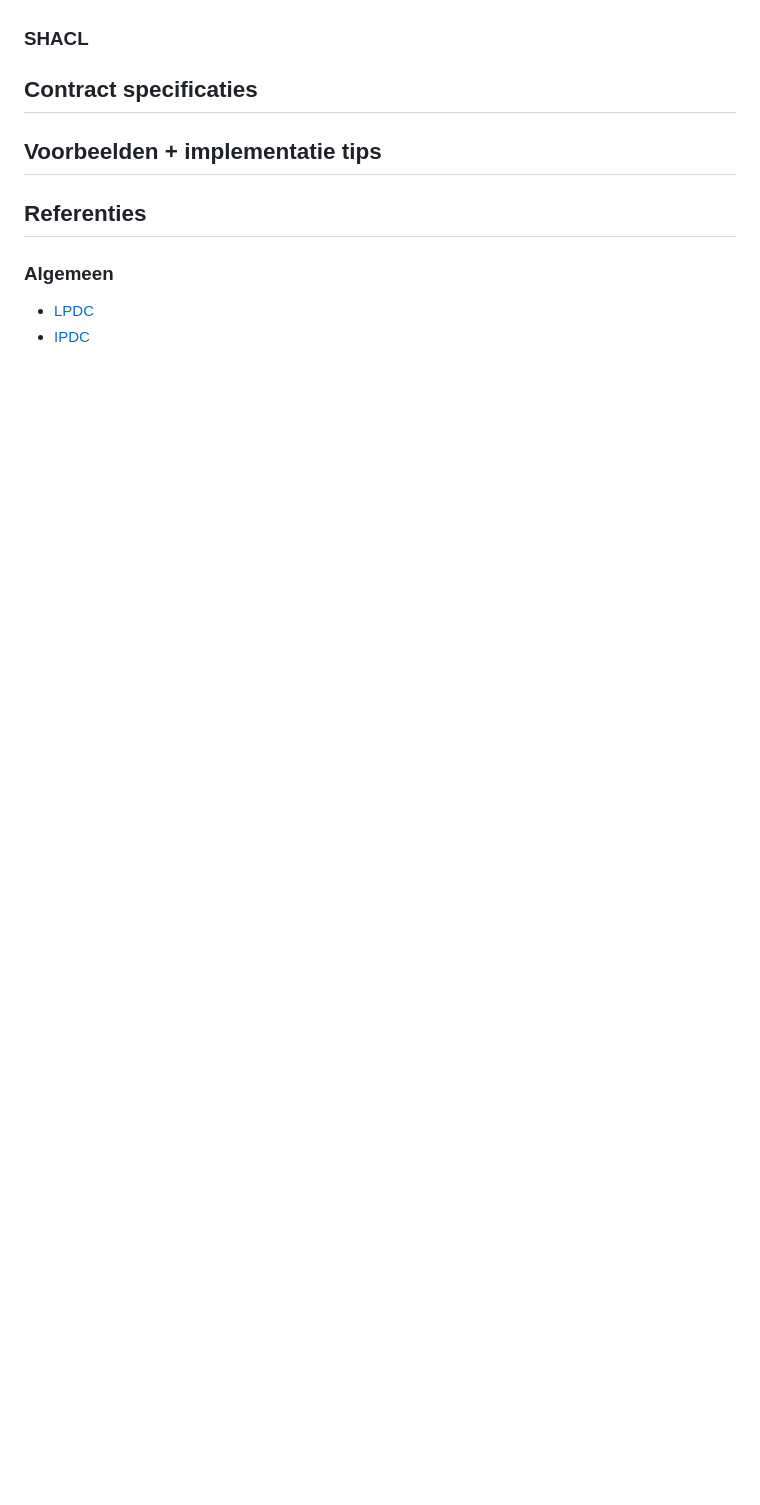
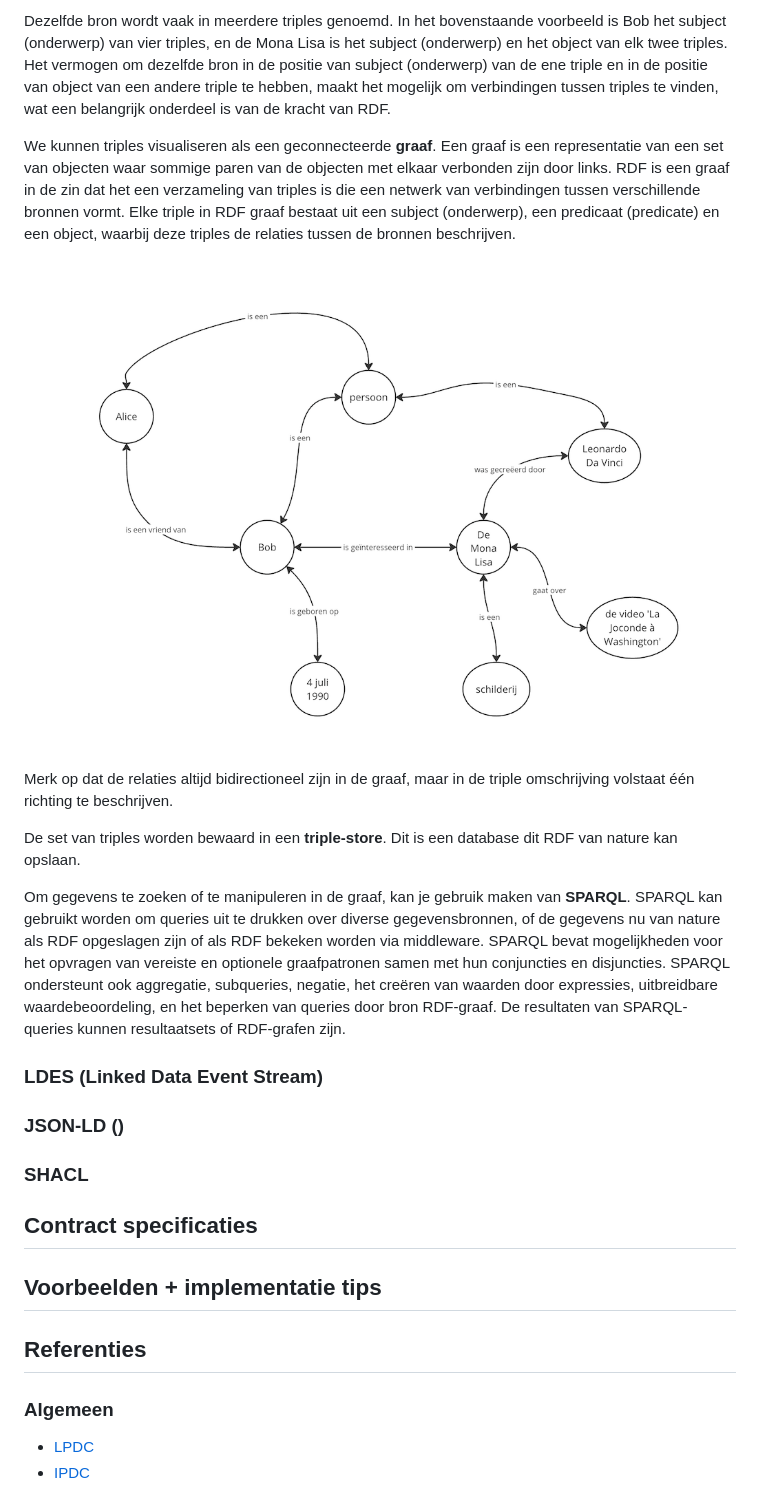
Before and after one commit to lblod/app-lpdc-digitaal-loket, a Markdown page: docs/integrerende-gemeentes.md, the part around one of its changes. Drawn GitHub-style; pictures changed too: docs/img/rdf-triple-graaf.png (added); blank space fills up the shorter version.

Commit message:
LPDC-910: beschrijf Linked Data, RDF, SPARQL

```diff
--- a/docs/integrerende-gemeentes.md
+++ b/docs/integrerende-gemeentes.md
@@ -13,3 +53,27 @@ Beschrijft op een hoog niveau de data stromen tussen a/ integrerende gemeente b/
+Dezelfde bron wordt vaak in meerdere triples genoemd.
+In het bovenstaande voorbeeld is Bob het subject (onderwerp) van vier triples, en de Mona Lisa is het subject (onderwerp) en het object van elk twee triples.
+Het vermogen om dezelfde bron in de positie van subject (onderwerp) van de ene triple en in de positie van object van een andere triple te hebben,
+maakt het mogelijk om verbindingen tussen triples te vinden, wat een belangrijk onderdeel is van de kracht van RDF.
+
+We kunnen triples visualiseren als een geconnecteerde **graaf**. Een graaf is een representatie van een set van objecten waar sommige paren van de objecten met elkaar verbonden zijn door links.
+RDF is een graaf in de zin dat het een verzameling van triples is die een netwerk van verbindingen tussen verschillende bronnen vormt.
+Elke triple in RDF graaf bestaat uit een subject (onderwerp), een predicaat (predicate) en een object, waarbij deze triples de relaties tussen de bronnen beschrijven.
+
+![rdf-triple-graaf.png](img%2Frdf-triple-graaf.png)
+
+Merk op dat de relaties altijd bidirectioneel zijn in de graaf, maar in de triple omschrijving volstaat één richting te beschrijven.
+
+De set van triples worden bewaard in een **triple-store**. Dit is een database dit RDF van nature kan opslaan.
+
+Om gegevens te zoeken of te manipuleren in de graaf, kan je gebruik maken van **SPARQL**.
+SPARQL kan gebruikt worden om queries uit te drukken over diverse gegevensbronnen, of de gegevens nu van nature als RDF opgeslagen zijn of als RDF bekeken worden via middleware.
+SPARQL bevat mogelijkheden voor het opvragen van vereiste en optionele graafpatronen samen met hun conjuncties en disjuncties.
+SPARQL ondersteunt ook aggregatie, subqueries, negatie, het creëren van waarden door expressies, uitbreidbare waardebeoordeling, en het beperken van queries door bron RDF-graaf.
+De resultaten van SPARQL-queries kunnen resultaatsets of RDF-grafen zijn.
+
+### LDES (Linked Data Event Stream)
+
+### JSON-LD ()
 ### SHACL
 
 ## Contract specificaties
```
Also changed, not shown: other parts of docs/integrerende-gemeentes.md (+52 -6 lines), 1 other file.
